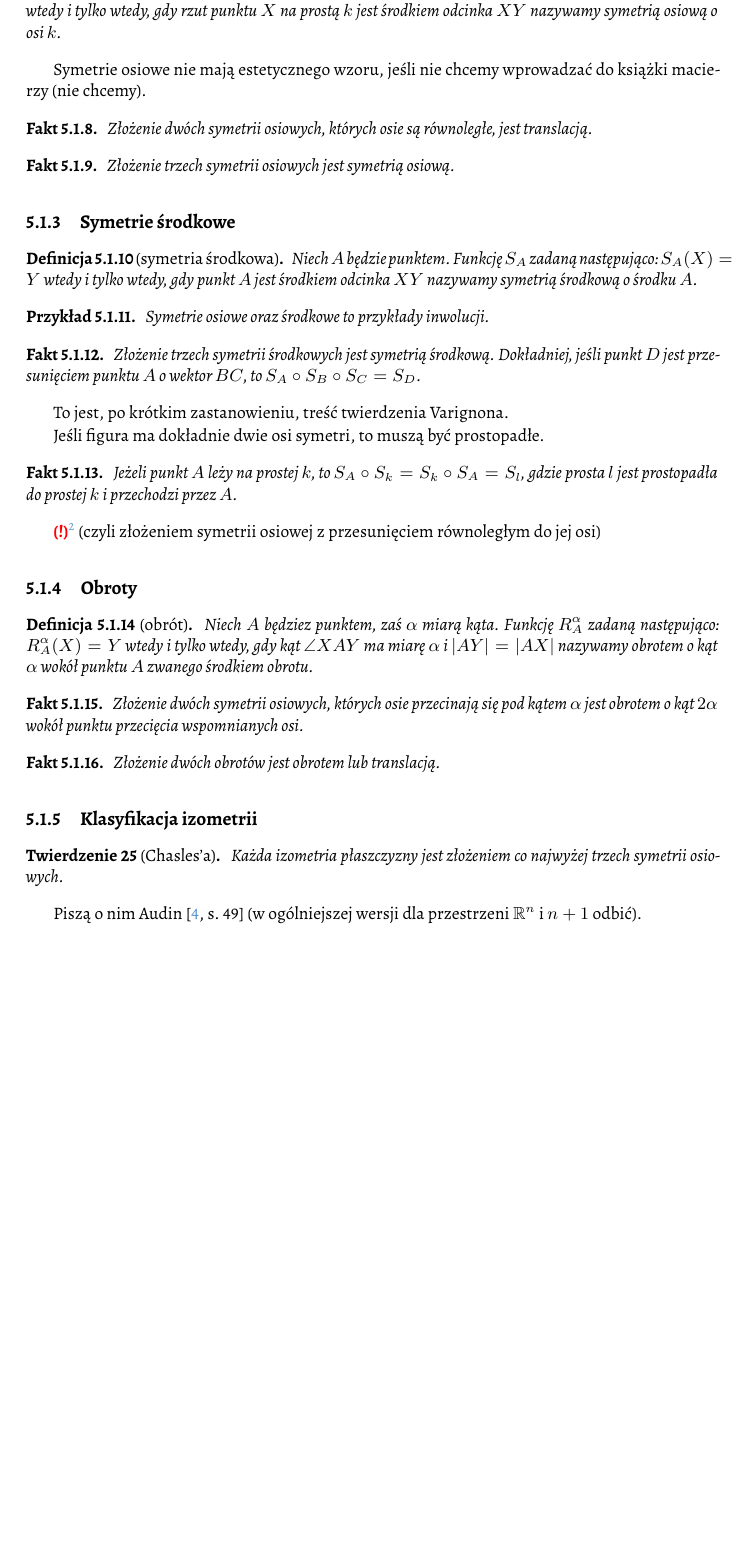
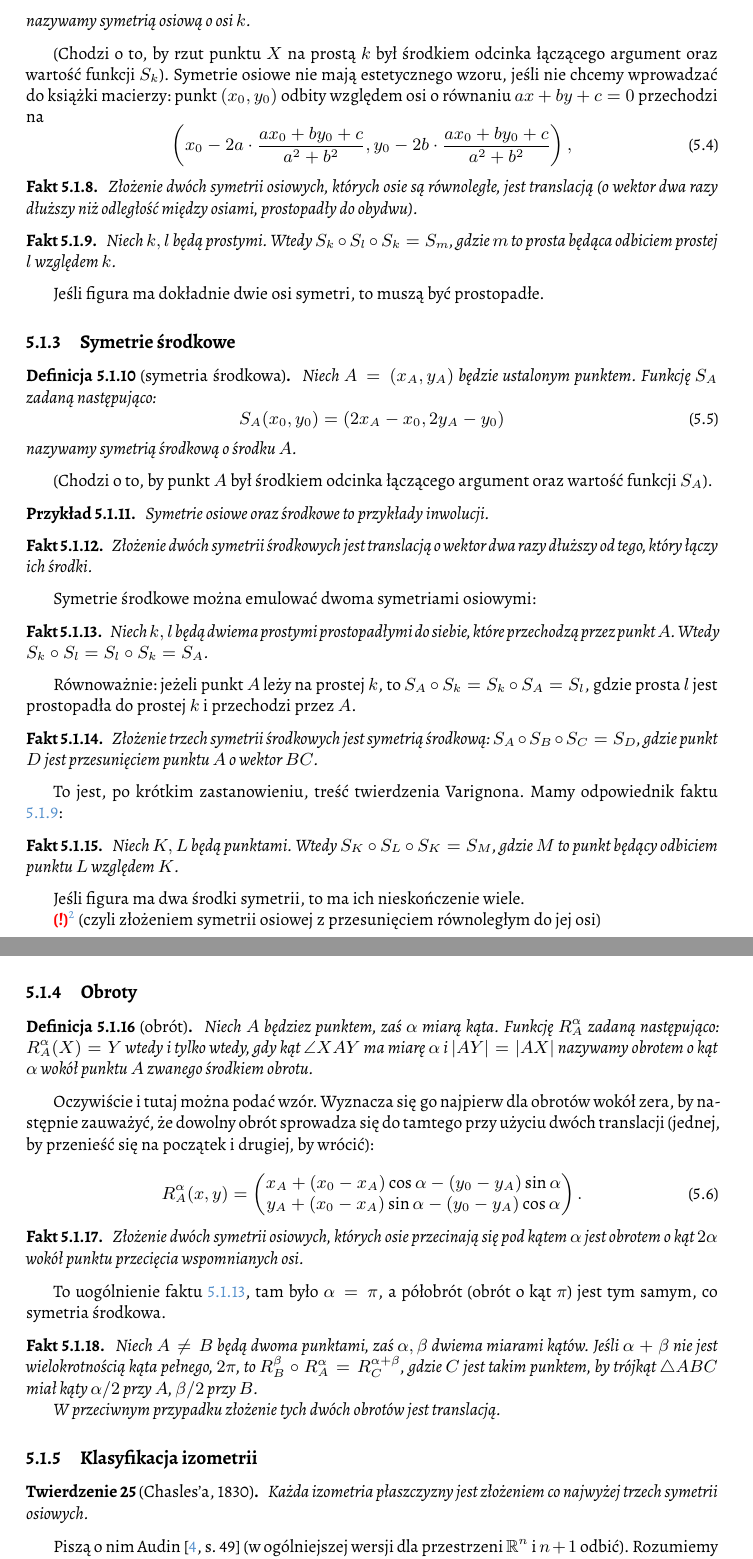
Before and after one commit to fechmistrz/almawaukh-geometry, a LaTeX document (src/geo-textbook.tex, which reads src/transform/classification.tex, src/transform/reflection-line.tex, src/transform/reflection-point.tex): part of page 48 of 96 before the commit and two parts of pages 48 and 49 of 96 after it, the two joined at a grey line, cut so that both start at the same text, the shorter picture padded with empty space. Compiled offline with XeLaTeX.

Commit message:
Izometrie

```diff
--- a/src/transform/classification.tex
+++ b/src/transform/classification.tex
@@ -1,8 +1,9 @@
 
-\begin{theorem}[Chasles'a]
+\begin{theorem}[Chasles'a, 1830]
 \index{twierdzenie!Chasles'a}%
 \label{theorem_chasles}
     Każda izometria płaszczyzny jest złożeniem co najwyżej trzech symetrii osiowych.
 \end{theorem}
 
 Piszą o nim Audin \cite[s. 49]{audin_2003} (w ogólniejszej wersji dla przestrzeni $\mathbb R^n$ i $n+1$ odbić).
+Rozumiemy już symetrie osiowe oraz złożenia dwóch takich, pozostał przypadek trzech symetrii.
--- a/src/transform/reflection-line.tex
+++ b/src/transform/reflection-line.tex
@@ -1,4 +1,2 @@
 
 \begin{definition}[symetria osiowa]
-    Niech $k$ będzie prostą.
-    Funkcję $S_k$ zadaną następująco: $S_k(X) = Y$ wtedy i tylko wtedy, gdy rzut punktu $X$ na prostą $k$ jest środkiem odcinka $XY$ nazywamy symetrią osiową o osi $k$.
@@ -5,12 +9,24 @@
+    nazywamy symetrią osiową o osi $k$.
 \end{definition}
 
-Symetrie osiowe nie mają estetycznego wzoru, jeśli nie chcemy wprowadzać do książki macierzy (nie chcemy).
+(Chodzi o to, by rzut punktu $X$ na prostą $k$ był środkiem odcinka łączącego argument oraz wartość funkcji $S_k$).
+Symetrie osiowe nie mają estetycznego wzoru, jeśli nie chcemy wprowadzać do książki macierzy: punkt $(x_0, y_0)$ odbity względem osi o równaniu $ax + by + c = 0$ przechodzi na
+\begin{equation}
+    \left(
+    x_0 - 2a \cdot \frac{ax_0 + by_0 + c}{a^2 + b^2},
+    y_0 - 2b \cdot \frac{ax_0 + by_0 + c}{a^2 + b^2}
+    \right),
+\end{equation}
 
 \begin{proposition}
-    \label{kordos_banach_6}%
-    Złożenie dwóch symetrii osiowych, których osie są równoległe, jest translacją.
+\label{kordos_banach_6}%
+    Złożenie dwóch symetrii osiowych, których osie są równoległe, jest translacją (o wektor dwa razy dłuższy niż odległość między osiami, prostopadły do obydwu).
 \end{proposition}
 
 \begin{proposition}
-    Złożenie trzech symetrii osiowych jest symetrią osiową.
+\label{klkm1}%
+    Niech $k, l$ będą prostymi.
+    Wtedy $S_k \circ S_l \circ S_k = S_m$, gdzie $m$ to prosta będąca odbiciem prostej $l$ względem $k$.
 \end{proposition}
+
+Jeśli figura ma dokładnie dwie osi symetri, to muszą być prostopadłe.
--- a/src/transform/reflection-point.tex
+++ b/src/transform/reflection-point.tex
@@ -1,24 +1,48 @@
 
 \begin{definition}[symetria środkowa]
-    Niech $A$ będzie punktem.
-    Funkcję $S_A$ zadaną następująco: $S_A(X) = Y$ wtedy i tylko wtedy, gdy punkt $A$ jest środkiem odcinka $XY$ nazywamy symetrią środkową o środku $A$.
+    Niech $A = (x_A, y_A)$ będzie ustalonym punktem.
+    Funkcję $S_A$ zadaną następująco:
+    \begin{equation}
+        S_A(x_0, y_0) = (2x_A - x_0, 2y_A - y_0)
+    \end{equation}
+    nazywamy symetrią środkową o środku $A$.
 \end{definition}
+
+(Chodzi o to, by punkt $A$ był środkiem odcinka łączącego argument oraz wartość funkcji $S_A$).
 
 \begin{example}
     Symetrie osiowe oraz środkowe to przykłady inwolucji.
 \end{example}
 
 \begin{proposition}
-    Złożenie trzech symetrii środkowych jest symetrią środkową.
-    Dokładniej, jeśli punkt $D$ jest przesunięciem punktu $A$ o wektor $BC$, to $S_A \circ S_B \circ S_C = S_D$.
+    Złożenie dwóch symetrii środkowych jest translacją o wektor dwa razy dłuższy od tego, który łączy ich środki.
+\end{proposition}
+
+Symetrie środkowe można emulować dwoma symetriami osiowymi:
+
+\begin{proposition}
+\label{two_axial_one_point}
+    Niech $k, l$ będą dwiema prostymi prostopadłymi do siebie, które przechodzą przez punkt $A$.
+    Wtedy $S_k \circ S_l = S_l \circ S_k = S_A$.
+\end{proposition}
+
+Równoważnie: jeżeli punkt $A$ leży na prostej $k$, to $S_A \circ S_k = S_k \circ S_A = S_l$, gdzie prosta $l$ jest prostopadła do prostej $k$ i przechodzi przez $A$.
+% Ćwiczenie 4.26, Neugebauer s. 203
+
+\begin{proposition}
+    Złożenie trzech symetrii środkowych jest symetrią środkową: $S_A \circ S_B \circ S_C = S_D$, gdzie punkt $D$ jest przesunięciem punktu $A$ o wektor $BC$.
 \end{proposition}
 
 To jest, po krótkim zastanowieniu, treść twierdzenia Varignona.
 \index{twierdzenie!Varignona}%
+Mamy odpowiednik faktu \ref{klkm1}:
 
-Jeśli figura ma dokładnie dwie osi symetri, to muszą być prostopadłe.
+\begin{proposition}
+\label{klkm2}
+    Niech $K, L$ będą punktami.
+    Wtedy $S_K \circ S_L \circ S_K = S_M$, gdzie $M$ to punkt będący odbiciem punktu $L$ względem $K$.
+\end{proposition}
 
-% Ćwiczenie 4.26, Neugebauer s. 203
-\begin{proposition}
-    Jeżeli punkt $A$ leży na prostej $k$, to $S_A \circ S_k = S_k \circ S_A = S_l$, gdzie prosta $l$ jest prostopadła do prostej $k$ i przechodzi przez $A$.
-\end{proposition}
+Jeśli figura ma dwa środki symetrii, to ma ich nieskończenie wiele.
+
+%
--- a/src/transform/rotation.tex
+++ b/src/transform/rotation.tex
@@ -4,11 +4,26 @@
     Funkcję $R_A^\alpha$ zadaną następująco: $R_A^\alpha(X) = Y$ wtedy i tylko wtedy, gdy kąt $\angle XAY$ ma miarę $\alpha$ i $|AY| = |AX|$ nazywamy obrotem o kąt $\alpha$ wokół punktu $A$ zwanego środkiem obrotu.
 \end{definition}
 
+Oczywiście i tutaj można podać wzór.
+Wyznacza się go najpierw dla obrotów wokół zera, by następnie zauważyć, że dowolny obrót sprowadza się do tamtego przy użyciu dwóch translacji (jednej, by przenieść się na początek i drugiej, by wrócić):
+
+\begin{equation}
+    R_A^\alpha(x,y) = \begin{pmatrix}
+        x_A + (x_0 - x_A) \cos \alpha - (y_0 - y_A) \sin \alpha\\
+        y_A + (x_0 - x_A) \sin \alpha - (y_0 - y_A) \cos \alpha
+    \end{pmatrix}.
+\end{equation}
+
 \begin{proposition}
     Złożenie dwóch symetrii osiowych, których osie przecinają się pod kątem $\alpha$ jest obrotem o kąt $2 \alpha$ wokół punktu przecięcia wspomnianych osi.
 \end{proposition}
 
+To uogólnienie faktu \ref{two_axial_one_point}, tam było $\alpha = \pi$, a półobrót (obrót o kąt $\pi$) jest tym samym, co symetria środkowa.
+
 \begin{proposition}
 \label{for_banach_11}%
-    Złożenie dwóch obrotów jest obrotem lub translacją.
+    Niech $A \neq B$ będą dwoma punktami, zaś $\alpha, \beta$ dwiema miarami kątów.
+    Jeśli $\alpha + \beta$ nie jest wielokrotnością kąta pełnego, $2 \pi$, to $R_B^\beta \circ R_A^\alpha = R_C^{\alpha + \beta}$, gdzie $C$ jest takim punktem, by trójkąt $\triangle ABC$ miał kąty $\alpha/2$ przy $A$, $\beta / 2$ przy $B$.
+
+    W przeciwnym przypadku złożenie tych dwóch obrotów jest translacją.
 \end{proposition}
```
Also changed, not shown: src/transform/translation.tex (+1 -1 lines), src/transform/classification.tex (10 more changed lines), src/transform/reflection-line.tex (6 more changed lines).
